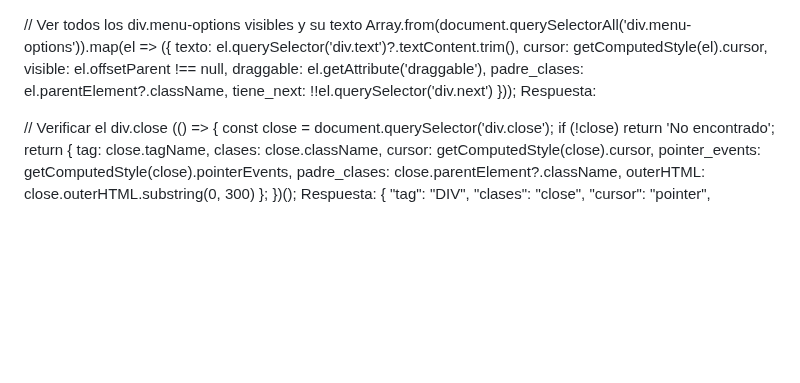
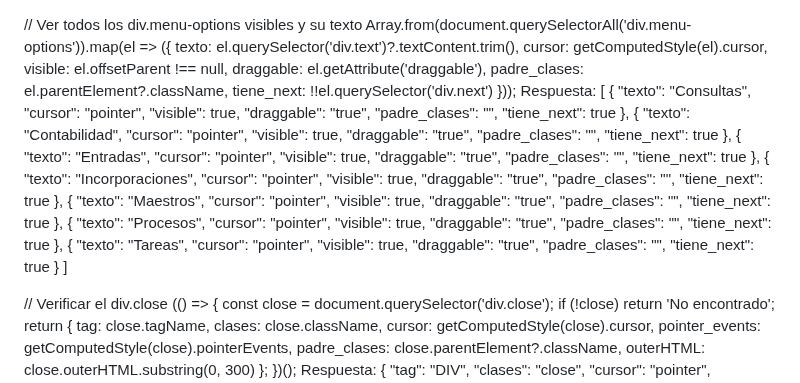
Before and after one commit to Mapaznavarro/EvaluandoTestAut01, a Markdown page: NOREADME.md, the part around the change. GitHub-like rendering; blank space fills up the shorter version.

Commit message:
Add structured response data to NOREADME.md

```diff
--- a/NOREADME.md
+++ b/NOREADME.md
@@ -8,7 +8,64 @@ Array.from(document.querySelectorAll('div.menu-options')).map(el => ({
   tiene_next: !!el.querySelector('div.next')
 }));
 Respuesta:
-
+[
+    {
+        "texto": "Consultas",
+        "cursor": "pointer",
+        "visible": true,
+        "draggable": "true",
+        "padre_clases": "",
+        "tiene_next": true
+    },
+    {
+        "texto": "Contabilidad",
+        "cursor": "pointer",
+        "visible": true,
+        "draggable": "true",
+        "padre_clases": "",
+        "tiene_next": true
+    },
+    {
+        "texto": "Entradas",
+        "cursor": "pointer",
+        "visible": true,
+        "draggable": "true",
+        "padre_clases": "",
+        "tiene_next": true
+    },
+    {
+        "texto": "Incorporaciones",
+        "cursor": "pointer",
+        "visible": true,
+        "draggable": "true",
+        "padre_clases": "",
+        "tiene_next": true
+    },
+    {
+        "texto": "Maestros",
+        "cursor": "pointer",
+        "visible": true,
+        "draggable": "true",
+        "padre_clases": "",
+        "tiene_next": true
+    },
+    {
+        "texto": "Procesos",
+        "cursor": "pointer",
+        "visible": true,
+        "draggable": "true",
+        "padre_clases": "",
+        "tiene_next": true
+    },
+    {
+        "texto": "Tareas",
+        "cursor": "pointer",
+        "visible": true,
+        "draggable": "true",
+        "padre_clases": "",
+        "tiene_next": true
+    }
+]
 
 
 
```
